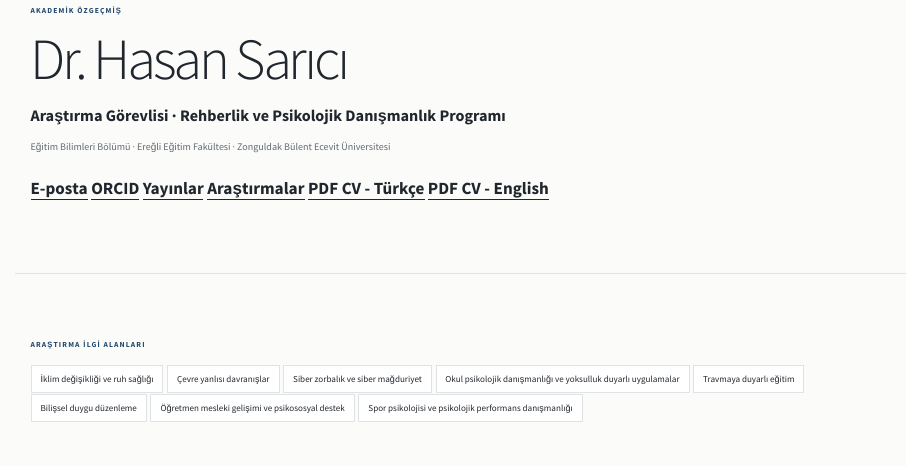
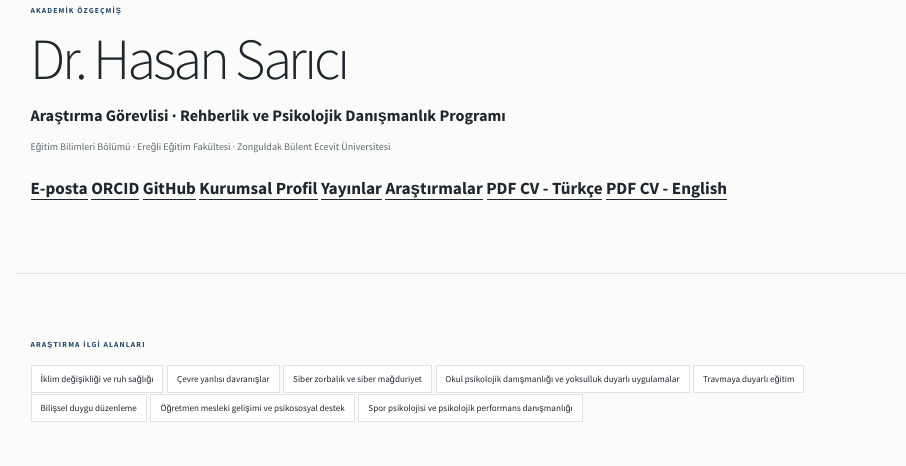
Before and after one commit to hasansarici3/hasan-sarici-website, a Quarto document (cv.qmd): the page in a window 1100 px wide, from 70 px down. Rendered offline with R 4.5, knitr and Pandoc in place of Quarto, with nearby package versions.

Commit message:
Add GitHub and institutional profile to Turkish web CV

```diff
--- a/cv.qmd
+++ b/cv.qmd
@@ -37,7 +37,9 @@ AKADEMİK ÖZGEÇMİŞ
 
 ::: {.cv-contact-row}
 [E-posta](mailto:`r profile$email`){.cv-contact-link}
-[ORCID](https://orcid.org/`r profile$orcid`){.cv-contact-link target="_blank"}
+[ORCID](https://orcid.org/`r profile$orcid`){.cv-contact-link target="_blank" rel="noopener"}
+[GitHub](https://github.com/hasansarici3){.cv-contact-link target="_blank" rel="noopener"}
+[Kurumsal Profil](https://egitim.beun.edu.tr/egitim-bilimleri-bolumu/akademik-kadro.html){.cv-contact-link target="_blank" rel="noopener"}
 [Yayınlar](publications.qmd){.cv-contact-link}
 [Araştırmalar](research.qmd){.cv-contact-link}
 [PDF CV - Türkçe](assets/documents/Hasan_Sarici_Akademik_CV_TR.pdf){.cv-contact-link target="_blank"}
```
